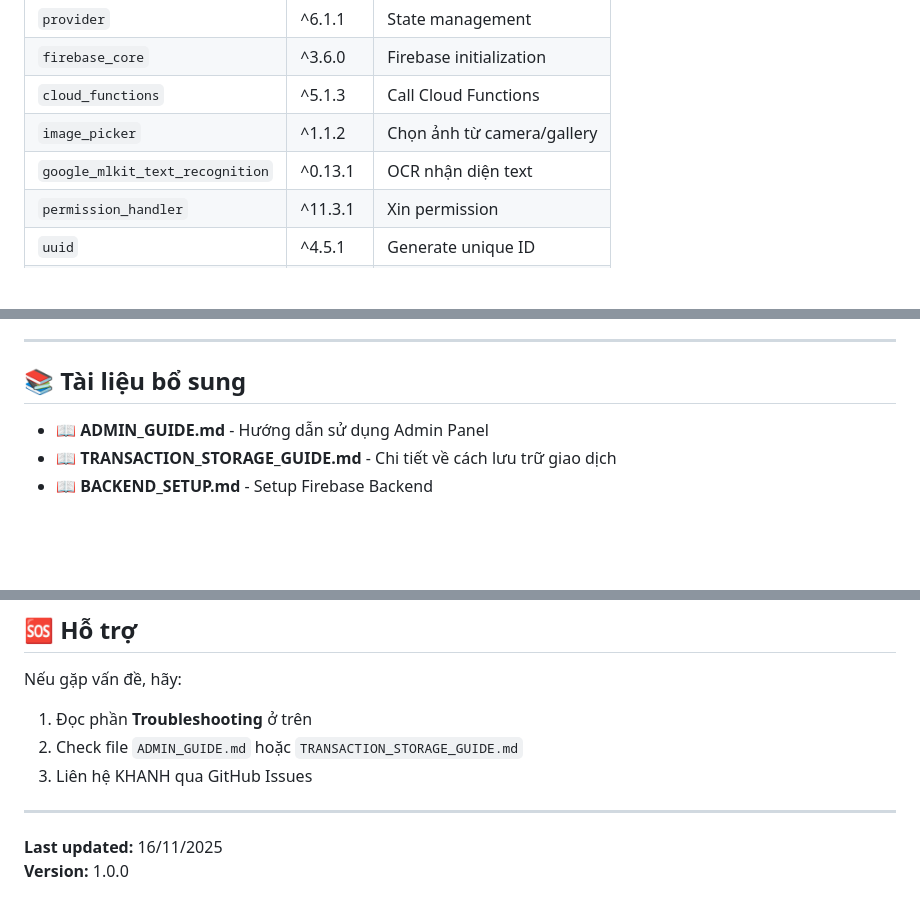
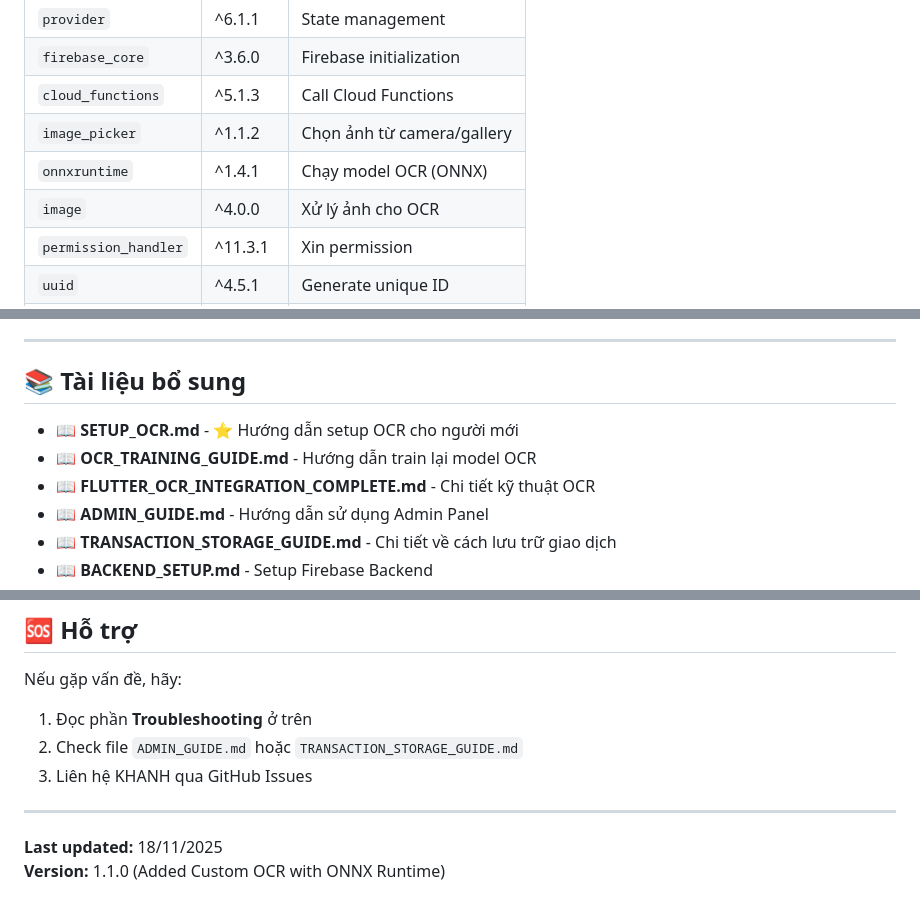
Before and after one commit to khanhhtapcode/FinTrack-App, a Markdown page: README.md, 3 parts joined by grey strips. Rendered like a GitHub page; blank space fills up the shorter version.

```diff
--- a/README.md
+++ b/README.md
@@ -256,7 +263,8 @@ Password:
 | `firebase_core` | ^3.6.0 | Firebase initialization |
 | `cloud_functions` | ^5.1.3 | Call Cloud Functions |
 | `image_picker` | ^1.1.2 | Chọn ảnh từ camera/gallery |
-| `google_mlkit_text_recognition` | ^0.13.1 | OCR nhận diện text |
+| `onnxruntime` | ^1.4.1 | Chạy model OCR (ONNX) |
+| `image` | ^4.0.0 | Xử lý ảnh cho OCR |
 | `permission_handler` | ^11.3.1 | Xin permission |
 | `uuid` | ^4.5.1 | Generate unique ID |
 | `fl_chart` | ^0.66.0 | Vẽ charts |
@@ -331,6 +339,9 @@ flutter pub run build_runner build --delete-conflicting-outputs
 
 ## 📚 Tài liệu bổ sung
 
+- 📖 **SETUP_OCR.md** - ⭐ Hướng dẫn setup OCR cho người mới
+- 📖 **OCR_TRAINING_GUIDE.md** - Hướng dẫn train lại model OCR
+- 📖 **FLUTTER_OCR_INTEGRATION_COMPLETE.md** - Chi tiết kỹ thuật OCR
 - 📖 **ADMIN_GUIDE.md** - Hướng dẫn sử dụng Admin Panel
 - 📖 **TRANSACTION_STORAGE_GUIDE.md** - Chi tiết về cách lưu trữ giao dịch
 - 📖 **BACKEND_SETUP.md** - Setup Firebase Backend
@@ -407,5 +421,5 @@ Nếu gặp vấn đề, hãy:
 
 ---
 
-**Last updated:** 16/11/2025
-**Version:** 1.0.0
+**Last updated:** 18/11/2025
+**Version:** 1.1.0 (Added Custom OCR with ONNX Runtime)
```
Also changed, not shown: other parts of README.md (+14 -4 lines), QUICK_SETUP.md (added, +105 -0 lines), SETUP_OCR.md (added, +256 -0 lines).
